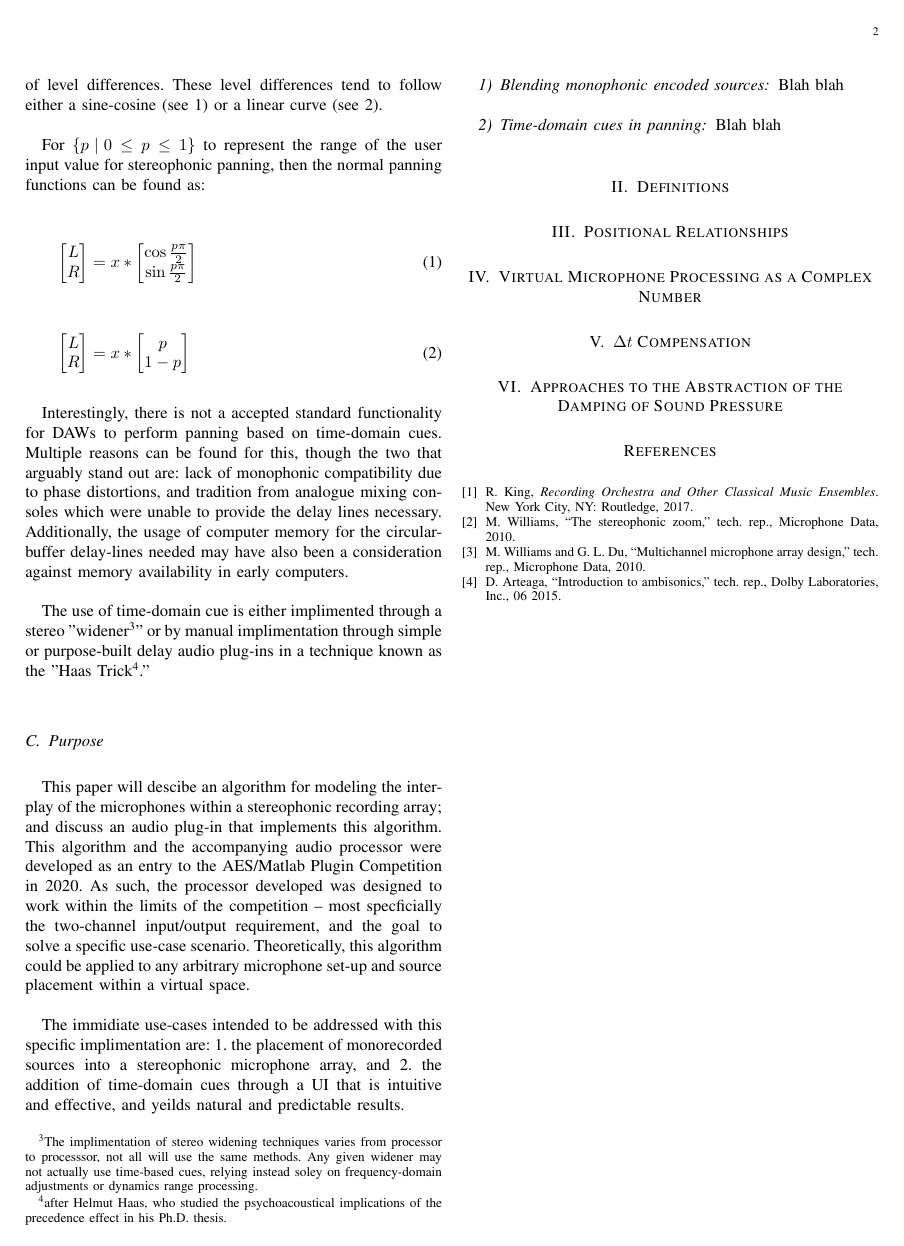
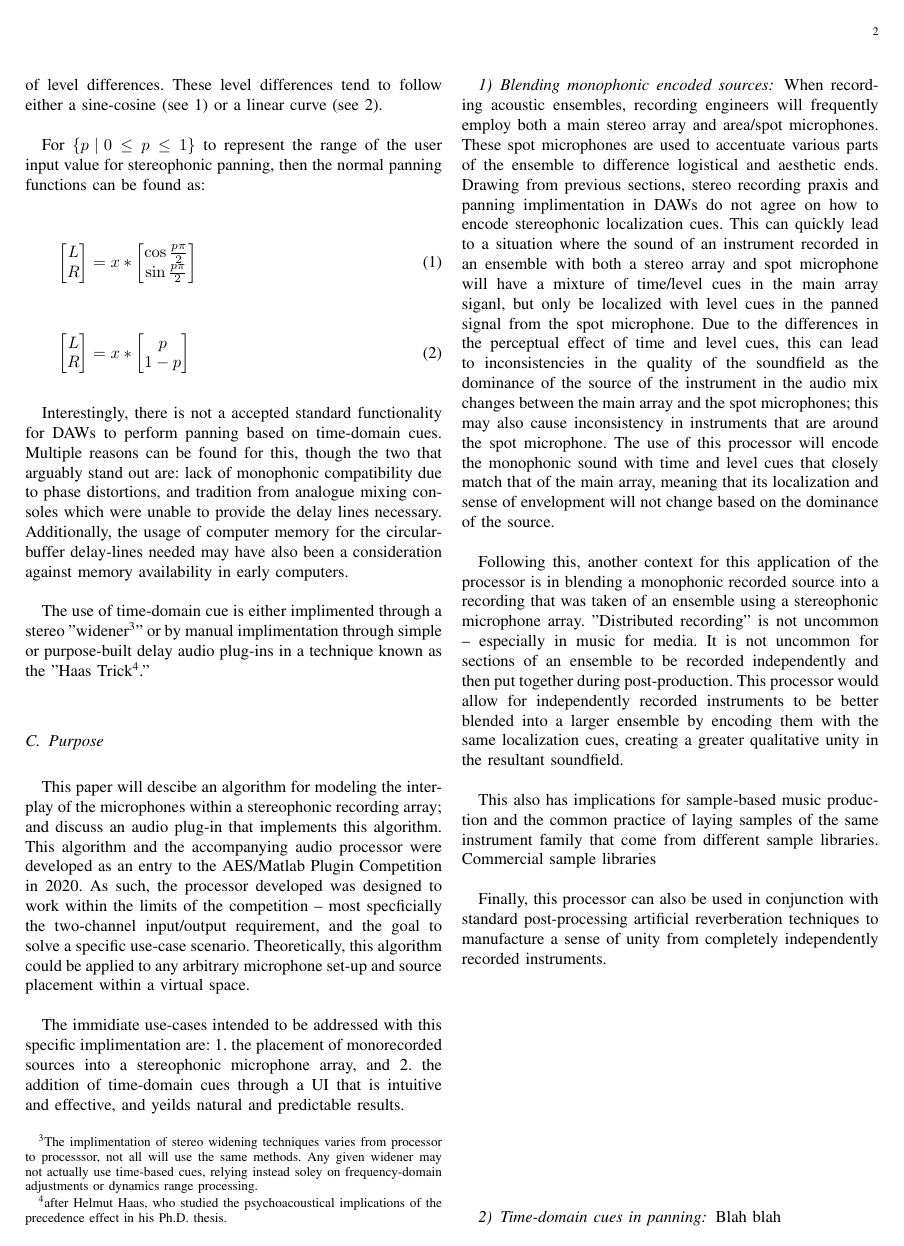
Before and after one commit to GodOfPenguins/StereoPairsEmulator, a LaTeX paper (Technical Documentation/main.tex, which reads Technical Documentation/overview.tex): page 2 of 2 before the commit and page 2 of 3 after it. The pictures show the PDF file Technical Documentation/main.pdf that the author committed with the source.

Commit message:
Updating documentation

```diff
--- a/Technical Documentation/overview.tex
+++ b/Technical Documentation/overview.tex
@@ -38,7 +38,13 @@ The immidiate use-cases intended to be addressed with this specific implimentati
 
 \subsubsection{Blending monophonic encoded sources}
 
+When recording acoustic ensembles, recording engineers will frequently employ both a main stereo array and area/spot microphones. These spot microphones are used to accentuate various parts of the ensemble to difference logistical and aesthetic ends. Drawing from previous sections, stereo recording praxis and panning implimentation in DAWs do not agree on how to encode stereophonic localization cues. This can quickly lead to a situation where the sound of an instrument recorded in an ensemble with both a stereo array and spot microphone will have a mixture of time/level cues in the main array siganl, but only be localized with level cues in the panned signal from the spot microphone. Due to the differences in the perceptual effect of time and level cues, this can lead to inconsistencies in the quality of the soundfield as the dominance of the source of the instrument in the audio mix changes between the main array and the spot microphones; this may also cause inconsistency in instruments that are around the spot microphone. The use of this processor will encode the monophonic sound with time and level cues that closely match that of the main array, meaning that its localization and sense of envelopment will not change based on the dominance of the source.
 
+Following this, another context for this application of the processor is in blending a monophonic recorded source into a recording that was taken of an ensemble using a stereophonic microphone array. "Distributed recording" is not uncommon -- especially in music for media. It is not uncommon for sections of an ensemble to be recorded independently and then put together during post-production. This processor would allow for independently recorded instruments to be better blended into a larger ensemble by encoding them with the same localization cues, creating a greater qualitative unity in the resultant soundfield.
+
+This also has implications for sample-based music production and the common practice of laying samples of the same instrument family that come from different sample libraries. Commercial sample libraries
+
+Finally, this processor can also be used in conjunction with standard post-processing artificial reverberation techniques to manufacture a sense of unity from completely independently recorded instruments.
 
 \subsubsection{Time-domain cues in panning}
 
```
Also changed, not shown: Technical Documentation/main.pdf.
